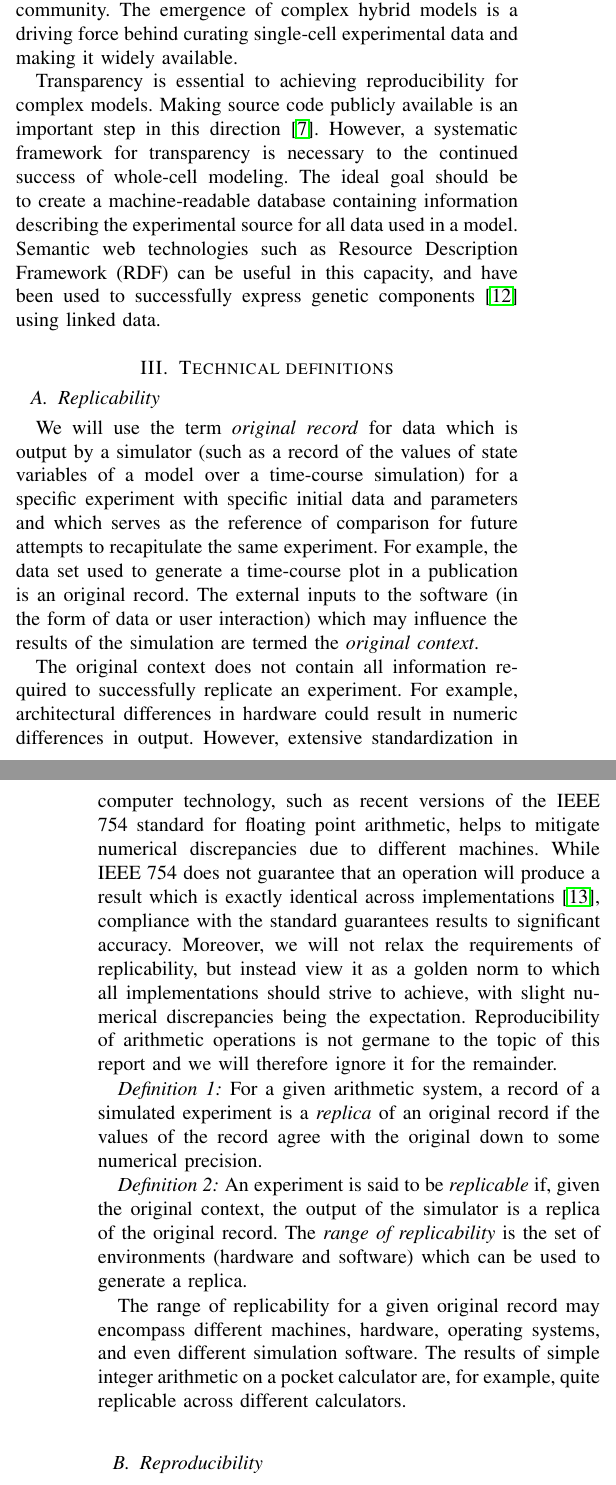
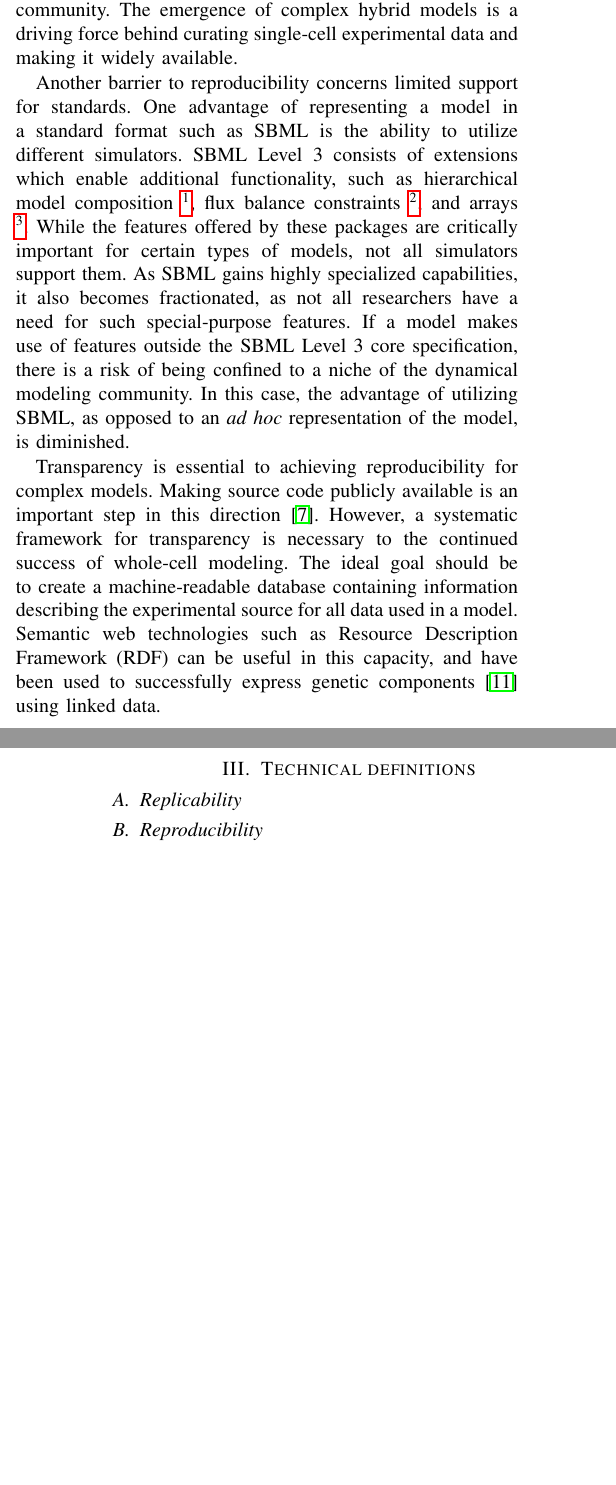
Before and after one commit to 0u812/ieee-reproducibility-paper, a LaTeX paper (model_reproducibility.tex): two parts of the columns of pages 2 and 3 of 5, joined at a grey line, cut so that both start at the same text, the shorter picture padded with empty space. Compiled offline with pdfLaTeX.

Commit message:
more on standards support

```diff
--- a/model_reproducibility.tex
+++ b/model_reproducibility.tex
@@ -575,6 +575,23 @@ does not address the limitations of the underlying simulator.
 Other concerns, such as data transparency, have traditionally not held prominent roles in the modeling community.
 The emergence of complex hybrid models is a driving force behind curating single-cell experimental data and making it widely available.
 
+Another barrier to reproducibility concerns limited support for standards.
+One advantage of representing a model in a standard format such as SBML is the ability
+to utilize different simulators.
+SBML Level 3 consists of extensions which enable additional
+functionality, such as
+hierarchical model composition \footnote{http://co.mbine.org/standards/sbml/level-3/version-1/comp/version-1/release-2},
+flux balance constraints \footnote{ http://sbml.org/Documents/Specifications/SBML\_Level\_3/Packages/fbc}, and
+arrays \footnote{http://sbml.org/Documents/Specifications/SBML\_Level\_3/Packages/arrays}.
+While the features offered by these packages are critically important for certain
+types of models, not all simulators support them.
+As SBML gains highly specialized capabilities, it also becomes fractionated, as
+not all researchers have a need for such special-purpose features.
+If a model makes use of features outside the SBML Level 3 core specification,
+there is a risk of being confined to a niche of the dynamical modeling community.
+In this case, the advantage of utilizing SBML, as opposed to an \textit{ad hoc} representation
+of the model, is diminished.
+
 Transparency is essential to achieving reproducibility for complex models.
 Making source code publicly available is an important step in this direction \cite{easterbrook2014open}.
 However, a systematic framework for transparency is necessary to the continued success of whole-cell modeling.
@@ -585,53 +602,53 @@ Semantic web technologies such as Resource Description Framework (RDF) can be us
 
 \subsection{Replicability}
 
-We will use the term \textit{original record} for data which is output
-by a simulator
-(such as a record of the values of state variables of a model over a time-course simulation)
-for a specific experiment with specific initial data and parameters
-and which serves as the reference of comparison for future attempts
-to recapitulate the same experiment.
-For example, the data set used to generate a time-course plot in a publication
-is an original record.
-The external inputs to the software (in the form of data or user interaction)
-which may influence the results of the simulation are termed the \textit{original context}.
-
-The original context does not contain all information required to successfully replicate
-an experiment. For example, architectural differences in hardware could result in numeric
-differences in output. However, extensive standardization in computer technology, such as recent versions
-of the IEEE 754 standard for floating point arithmetic, helps to mitigate numerical discrepancies
-due to different machines. While IEEE 754 does not guarantee that an operation will produce
-a result which is exactly identical across implementations \cite{goldberg1991every}, compliance with the standard
-guarantees results to significant accuracy.
-Moreover, we will not relax the requirements of replicability, but instead view it as a
-golden norm to which all implementations should strive to achieve, with slight
-numerical discrepancies being the expectation.
-Reproducibility of arithmetic operations is not germane to the topic of this report and
-we will therefore ignore it for the remainder.
-
-% Goldberg: http://docs.oracle.com/cd/E19957-01/806-3568/ncg_goldberg.html
-
-\begin{definition}
-For a given arithmetic system,
-a record of a simulated experiment is a \textit{replica} of an original record if
-the values of the record agree with the original down to some numerical precision.
-\end{definition}
-
-% Precision is a property of the replica.
-% If precision is not specified, it is assumed to equal the maximum precision
-% of the arithmetic representation, i.e. to compare equal under that system.
-
-\begin{definition}
-An experiment is said to be \textit{replicable} if, given the original context,
-the output of the simulator is a replica of the original record.
-The \textit{range of replicability} is the set of environments (hardware and software)
-which can be used to generate a replica.
-\end{definition}
-
-The range of replicability for a given original record may encompass different
-machines, hardware, operating systems, and even different simulation software.
-The results of simple integer arithmetic on a pocket calculator are, for example,
-quite replicable across different calculators.
+% We will use the term \textit{original record} for data which is output
+% by a simulator
+% (such as a record of the values of state variables of a model over a time-course simulation)
+% for a specific experiment with specific initial data and parameters
+% and which serves as the reference of comparison for future attempts
+% to recapitulate the same experiment.
+% For example, the data set used to generate a time-course plot in a publication
+% is an original record.
+% The external inputs to the software (in the form of data or user interaction)
+% which may influence the results of the simulation are termed the \textit{original context}.
+%
+% The original context does not contain all information required to successfully replicate
+% an experiment. For example, architectural differences in hardware could result in numeric
+% differences in output. However, extensive standardization in computer technology, such as recent versions
+% of the IEEE 754 standard for floating point arithmetic, helps to mitigate numerical discrepancies
+% due to different machines. While IEEE 754 does not guarantee that an operation will produce
+% a result which is exactly identical across implementations \cite{goldberg1991every}, compliance with the standard
+% guarantees results to significant accuracy.
+% Moreover, we will not relax the requirements of replicability, but instead view it as a
+% golden norm to which all implementations should strive to achieve, with slight
+% numerical discrepancies being the expectation.
+% Reproducibility of arithmetic operations is not germane to the topic of this report and
+% we will therefore ignore it for the remainder.
+%
+% % Goldberg: http://docs.oracle.com/cd/E19957-01/806-3568/ncg_goldberg.html
+%
+% \begin{definition}
+% For a given arithmetic system,
+% a record of a simulated experiment is a \textit{replica} of an original record if
+% the values of the record agree with the original down to some numerical precision.
+% \end{definition}
+%
+% % Precision is a property of the replica.
+% % If precision is not specified, it is assumed to equal the maximum precision
+% % of the arithmetic representation, i.e. to compare equal under that system.
+%
+% \begin{definition}
+% An experiment is said to be \textit{replicable} if, given the original context,
+% the output of the simulator is a replica of the original record.
+% The \textit{range of replicability} is the set of environments (hardware and software)
+% which can be used to generate a replica.
+% \end{definition}
+%
+% The range of replicability for a given original record may encompass different
+% machines, hardware, operating systems, and even different simulation software.
+% The results of simple integer arithmetic on a pocket calculator are, for example,
+% quite replicable across different calculators.
 
 \subsection{Reproducibility}
 
```
Also changed, not shown: model_reproducibility.tex (14 more changed lines).
